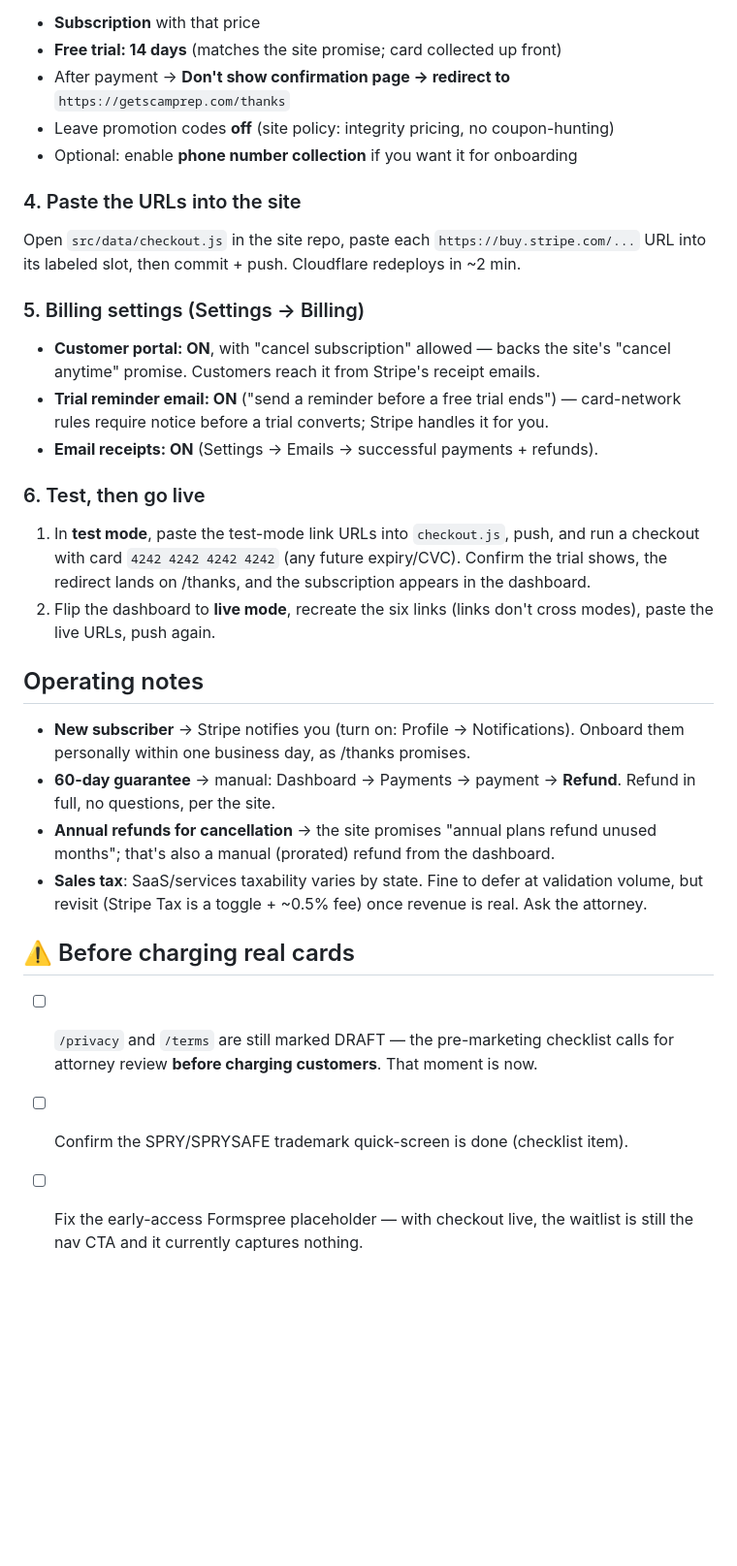
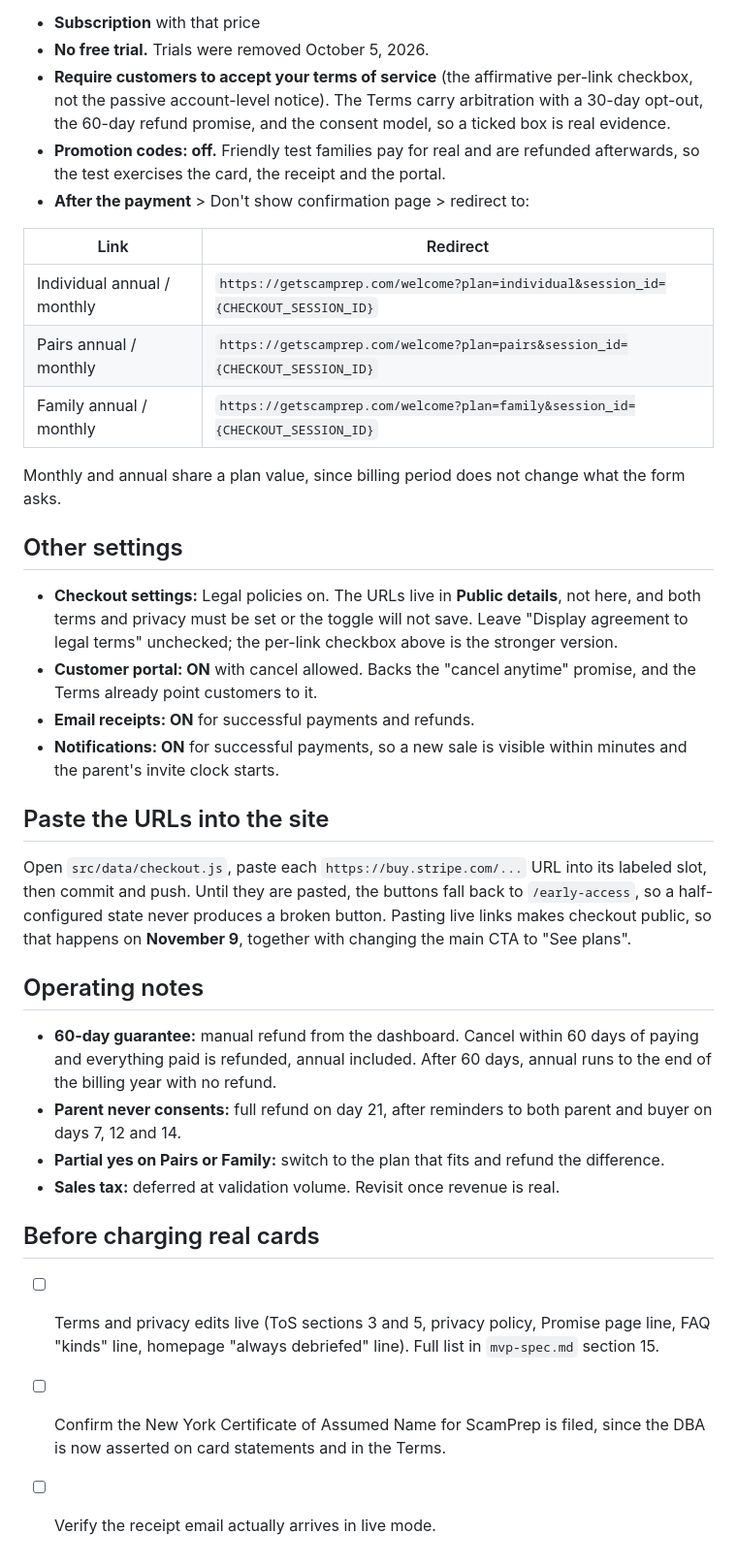
Before and after one commit to sawtoothtechnologies/sprysafe-site, a Markdown page: STRIPE-SETUP.md, the part around one of its changes. Shown at 97% size. Rendered like a GitHub page; blank space fills up the shorter version.

```diff
--- a/STRIPE-SETUP.md
+++ b/STRIPE-SETUP.md
@@ -35,42 +63,52 @@ For each of the six prices: Payment Links → New →
 - **Subscription** with that price
-- **Free trial: 14 days** (matches the site promise; card collected up front)
-- After payment → **Don't show confirmation page → redirect to** `https://getscamprep.com/thanks`
-- Leave promotion codes **off** (site policy: integrity pricing, no coupon-hunting)
-- Optional: enable **phone number collection** if you want it for onboarding
+- **No free trial.** Trials were removed October 5, 2026.
+- **Require customers to accept your terms of service** (the affirmative per-link checkbox,
+  not the passive account-level notice). The Terms carry arbitration with a 30-day opt-out,
+  the 60-day refund promise, and the consent model, so a ticked box is real evidence.
+- **Promotion codes: off.** Friendly test families pay for real and are refunded afterwards,
+  so the test exercises the card, the receipt and the portal.
+- **After the payment** > Don't show confirmation page > redirect to:
 
-### 4. Paste the URLs into the site
-Open `src/data/checkout.js` in the site repo, paste each `https://buy.stripe.com/...` URL
-into its labeled slot, then commit + push. Cloudflare redeploys in ~2 min.
+| Link | Redirect |
+| --- | --- |
+| Individual annual / monthly | `https://getscamprep.com/welcome?plan=individual&session_id={CHECKOUT_SESSION_ID}` |
+| Pairs annual / monthly | `https://getscamprep.com/welcome?plan=pairs&session_id={CHECKOUT_SESSION_ID}` |
+| Family annual / monthly | `https://getscamprep.com/welcome?plan=family&session_id={CHECKOUT_SESSION_ID}` |
 
-### 5. Billing settings (Settings → Billing)
-- **Customer portal: ON**, with "cancel subscription" allowed — backs the site's
-  "cancel anytime" promise. Customers reach it from Stripe's receipt emails.
-- **Trial reminder email: ON** ("send a reminder before a free trial ends") — card-network
-  rules require notice before a trial converts; Stripe handles it for you.
-- **Email receipts: ON** (Settings → Emails → successful payments + refunds).
+Monthly and annual share a plan value, since billing period does not change what the form asks.
 
-### 6. Test, then go live
-1. In **test mode**, paste the test-mode link URLs into `checkout.js`, push, and run a
-   checkout with card `4242 4242 4242 4242` (any future expiry/CVC). Confirm the trial
-   shows, the redirect lands on /thanks, and the subscription appears in the dashboard.
-2. Flip the dashboard to **live mode**, recreate the six links (links don't cross modes),
-   paste the live URLs, push again.
+## Other settings
+
+- **Checkout settings:** Legal policies on. The URLs live in **Public details**, not here, and
+  both terms and privacy must be set or the toggle will not save. Leave "Display agreement to
+  legal terms" unchecked; the per-link checkbox above is the stronger version.
+- **Customer portal: ON** with cancel allowed. Backs the "cancel anytime" promise, and the
+  Terms already point customers to it.
+- **Email receipts: ON** for successful payments and refunds.
+- **Notifications: ON** for successful payments, so a new sale is visible within minutes and
+  the parent's invite clock starts.
+
+## Paste the URLs into the site
+
+Open `src/data/checkout.js`, paste each `https://buy.stripe.com/...` URL into its labeled slot,
+then commit and push. Until they are pasted, the buttons fall back to `/early-access`, so a
+half-configured state never produces a broken button. Pasting live links makes checkout public,
+so that happens on **November 9**, together with changing the main CTA to "See plans".
 
 ## Operating notes
 
-- **New subscriber** → Stripe notifies you (turn on: Profile → Notifications). Onboard them
-  personally within one business day, as /thanks promises.
-- **60-day guarantee** → manual: Dashboard → Payments → payment → **Refund**. Refund in full,
-  no questions, per the site.
-- **Annual refunds for cancellation** → the site promises "annual plans refund unused months";
-  that's also a manual (prorated) refund from the dashboard.
-- **Sales tax**: SaaS/services taxability varies by state. Fine to defer at validation volume,
-  but revisit (Stripe Tax is a toggle + ~0.5% fee) once revenue is real. Ask the attorney.
+- **60-day guarantee:** manual refund from the dashboard. Cancel within 60 days of paying and
+  everything paid is refunded, annual included. After 60 days, annual runs to the end of the
+  billing year with no refund.
+- **Parent never consents:** full refund on day 21, after reminders to both parent and buyer on
+  days 7, 12 and 14.
+- **Partial yes on Pairs or Family:** switch to the plan that fits and refund the difference.
+- **Sales tax:** deferred at validation volume. Revisit once revenue is real.
 
-## ⚠️ Before charging real cards
+## Before charging real cards
 
-- [ ] `/privacy` and `/terms` are still marked DRAFT — the pre-marketing checklist calls for
-      attorney review **before charging customers**. That moment is now.
-- [ ] Confirm the SPRY/SPRYSAFE trademark quick-screen is done (checklist item).
-- [ ] Fix the early-access Formspree placeholder — with checkout live, the waitlist is still
-      the nav CTA and it currently captures nothing.
+- [ ] Terms and privacy edits live (ToS sections 3 and 5, privacy policy, Promise page line,
+      FAQ "kinds" line, homepage "always debriefed" line). Full list in `mvp-spec.md` section 15.
+- [ ] Confirm the New York Certificate of Assumed Name for ScamPrep is filed, since the DBA is
+      now asserted on card statements and in the Terms.
+- [ ] Verify the receipt email actually arrives in live mode.
```
Also changed, not shown: other parts of STRIPE-SETUP.md (+51 -23 lines).
